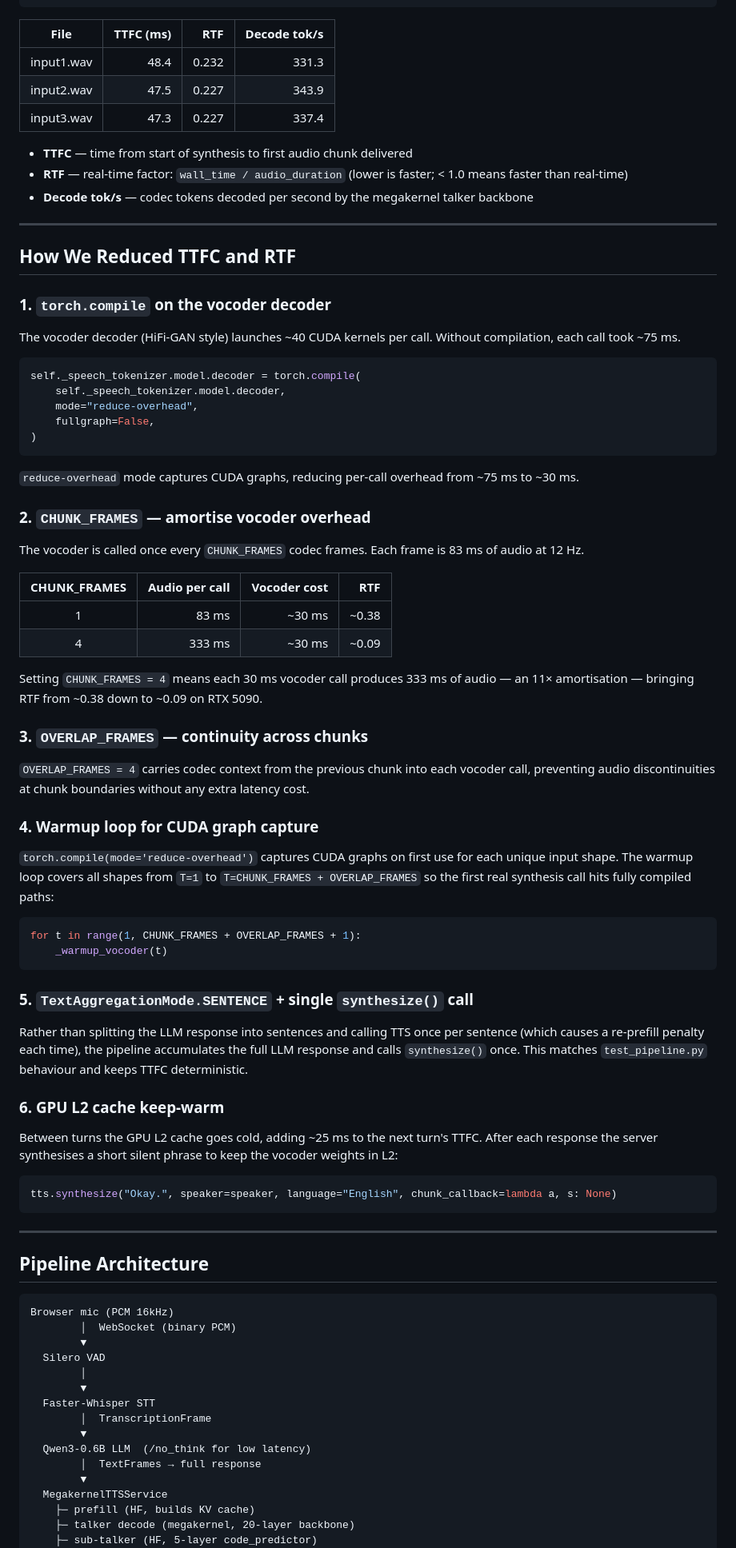
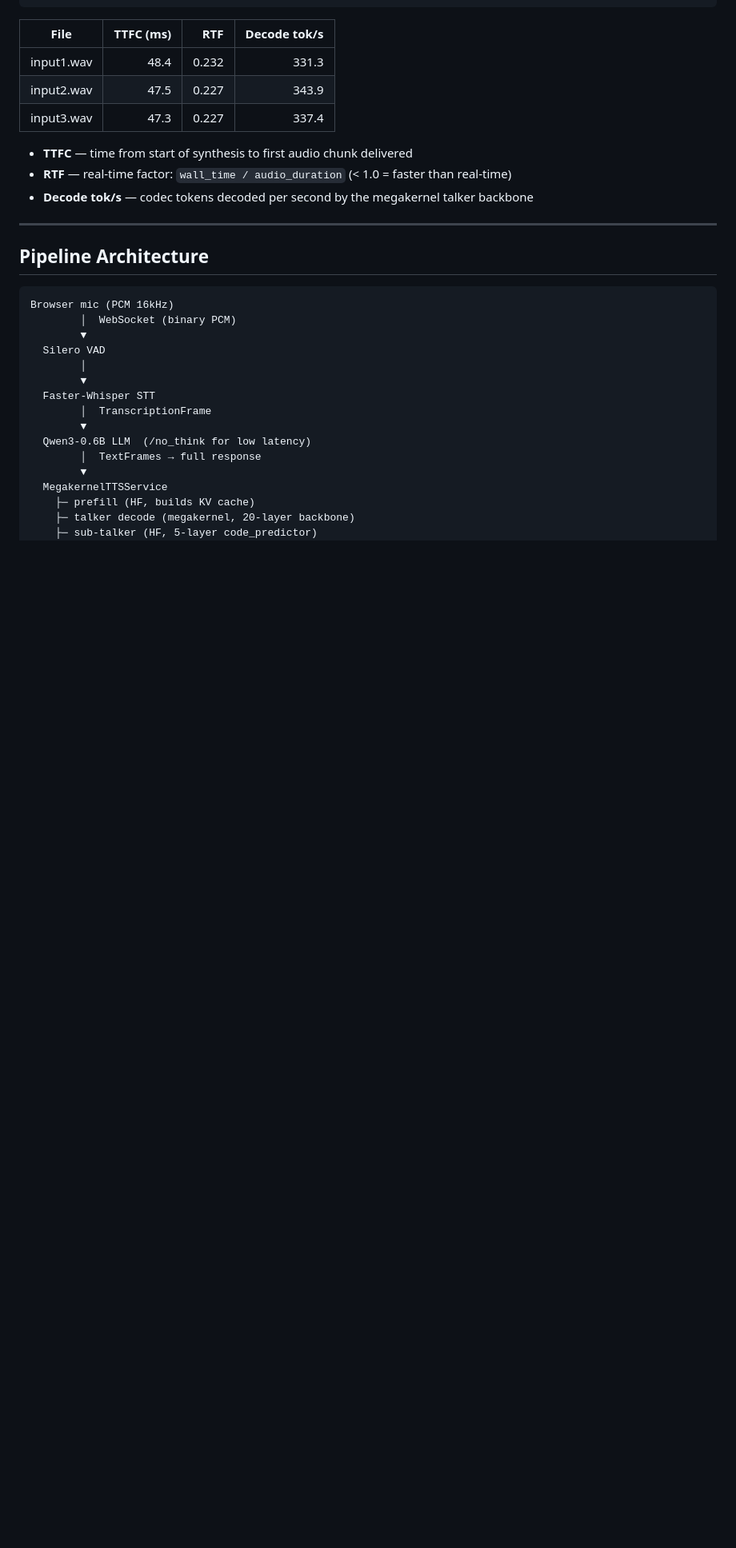
Before and after one commit to aadityakanjolia4/qwen3-ttw-megakernel, a Markdown page: README.md, the part around one of its changes. Shown at 80% size. Rendered like a GitHub page; blank space fills up the shorter version.

Commit message:
refactor: Update README.md to remove outdated installation details and improve clarity

````diff
--- a/README.md
+++ b/README.md
@@ -75,62 +71,8 @@ Loads all models once and runs the full STT → LLM → TTS chain for each file,
 | input3.wav | 47.3 | 0.227 | 337.4 |
 
 - **TTFC** — time from start of synthesis to first audio chunk delivered
-- **RTF** — real-time factor: `wall_time / audio_duration` (lower is faster; < 1.0 means faster than real-time)
+- **RTF** — real-time factor: `wall_time / audio_duration` (< 1.0 = faster than real-time)
 - **Decode tok/s** — codec tokens decoded per second by the megakernel talker backbone
-
----
-
-## How We Reduced TTFC and RTF
-
-### 1. `torch.compile` on the vocoder decoder
-
-The vocoder decoder (HiFi-GAN style) launches ~40 CUDA kernels per call. Without compilation, each call took ~75 ms.
-
-```python
-self._speech_tokenizer.model.decoder = torch.compile(
-    self._speech_tokenizer.model.decoder,
-    mode="reduce-overhead",
-    fullgraph=False,
-)
-```
-
-`reduce-overhead` mode captures CUDA graphs, reducing per-call overhead from ~75 ms to ~30 ms.
-
-### 2. `CHUNK_FRAMES` — amortise vocoder overhead
-
-The vocoder is called once every `CHUNK_FRAMES` codec frames. Each frame is 83 ms of audio at 12 Hz.
-
-| CHUNK_FRAMES | Audio per call | Vocoder cost | RTF |
-|:---:|---:|---:|---:|
-| 1 | 83 ms | ~30 ms | ~0.38 |
-| 4 | 333 ms | ~30 ms | ~0.09 |
-
-Setting `CHUNK_FRAMES = 4` means each 30 ms vocoder call produces 333 ms of audio — an 11× amortisation — bringing RTF from ~0.38 down to ~0.09 on RTX 5090.
-
-### 3. `OVERLAP_FRAMES` — continuity across chunks
-
-`OVERLAP_FRAMES = 4` carries codec context from the previous chunk into each vocoder call, preventing audio discontinuities at chunk boundaries without any extra latency cost.
-
-### 4. Warmup loop for CUDA graph capture
-
-`torch.compile(mode='reduce-overhead')` captures CUDA graphs on first use for each unique input shape. The warmup loop covers all shapes from `T=1` to `T=CHUNK_FRAMES + OVERLAP_FRAMES` so the first real synthesis call hits fully compiled paths:
-
-```python
-for t in range(1, CHUNK_FRAMES + OVERLAP_FRAMES + 1):
-    _warmup_vocoder(t)
-```
-
-### 5. `TextAggregationMode.SENTENCE` + single `synthesize()` call
-
-Rather than splitting the LLM response into sentences and calling TTS once per sentence (which causes a re-prefill penalty each time), the pipeline accumulates the full LLM response and calls `synthesize()` once. This matches `test_pipeline.py` behaviour and keeps TTFC deterministic.
-
-### 6. GPU L2 cache keep-warm
-
-Between turns the GPU L2 cache goes cold, adding ~25 ms to the next turn's TTFC. After each response the server synthesises a short silent phrase to keep the vocoder weights in L2:
-
-```python
-tts.synthesize("Okay.", speaker=speaker, language="English", chunk_callback=lambda a, s: None)
-```
 
 ---
 
````
Also changed, not shown: other parts of README.md (+50 -5 lines).
